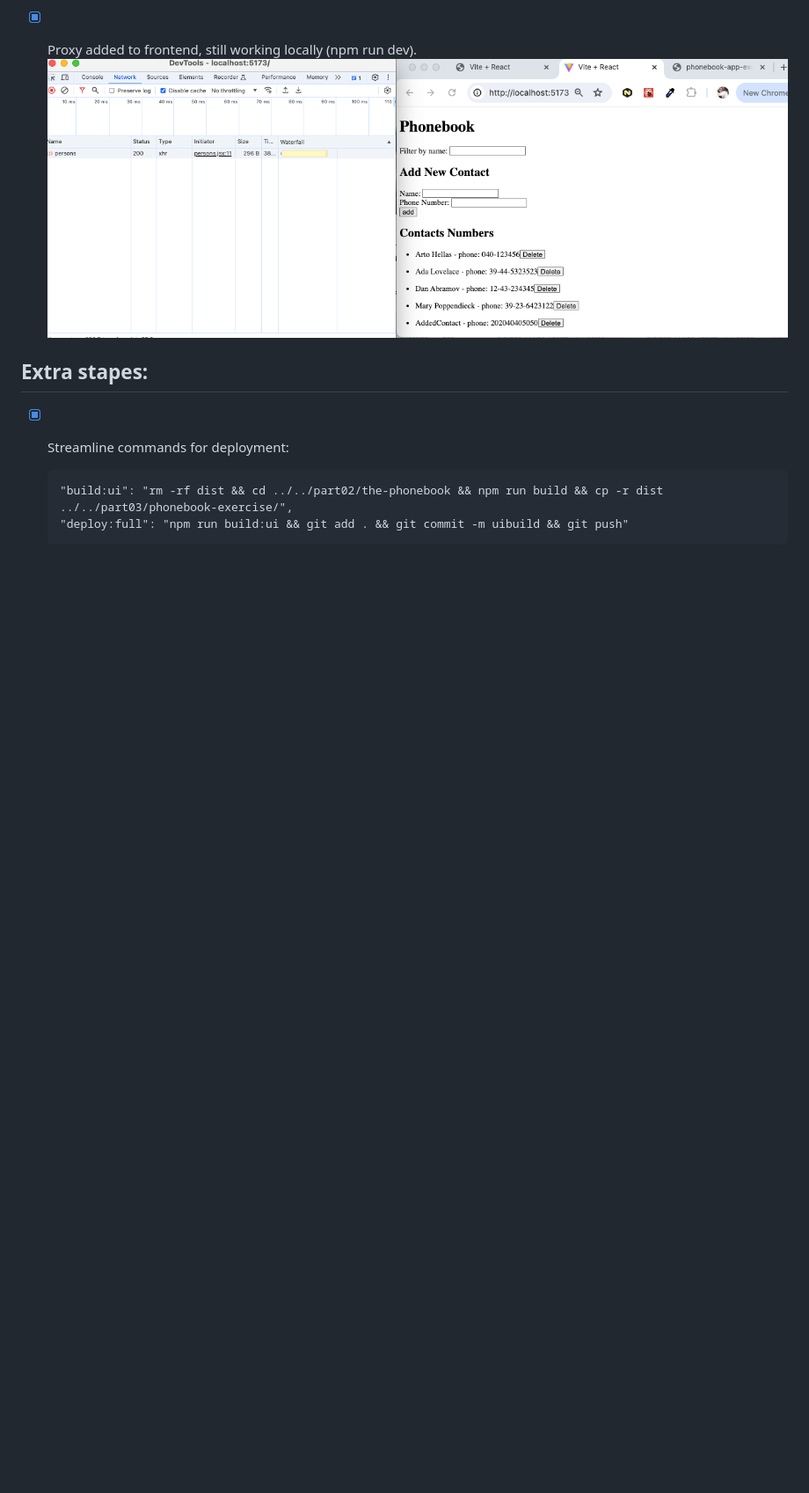
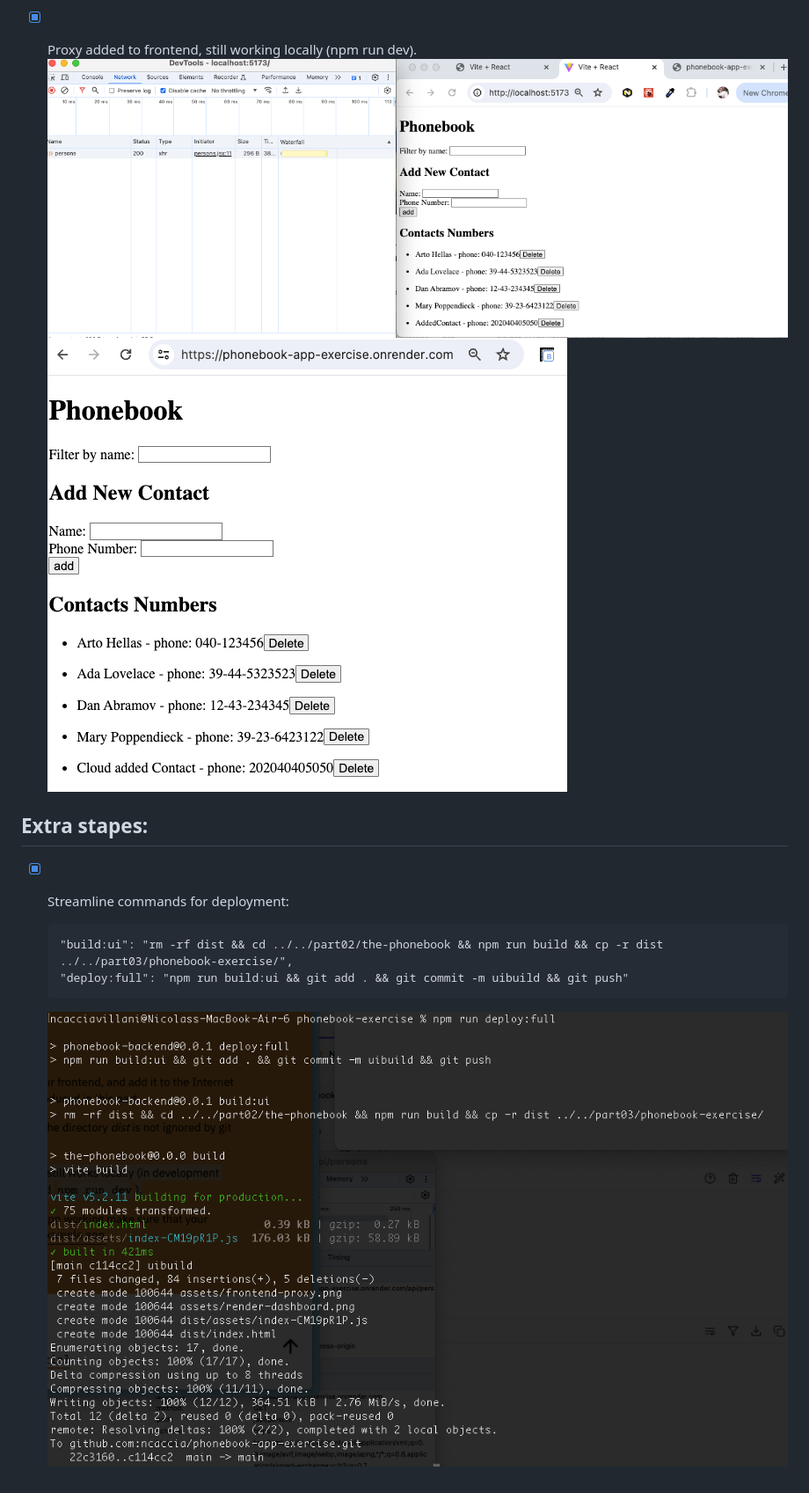
Before and after one commit to ncaccia/phonebook-app-exercise, a Markdown page: README.md, the part around the change printed below. Shown: that part at 88% size. GitHub-like rendering; pictures changed too: assets/single-page-app-onrender.png (added), assets/streamline-command.png (added); blank space fills up the shorter version.

Commit message:
exercise 3.11. completed

````diff
--- a/README.md
+++ b/README.md
@@ -19,6 +20,7 @@ Deployment: render.com
 
 - [x] Proxy added to frontend, still working locally (npm run dev).
       ![alt text](assets/frontend-proxy.png)
+      ![alt text](assets/single-page-app-onrender.png)
 
 ## Extra stapes:
 
@@ -27,3 +29,4 @@ Deployment: render.com
   "build:ui": "rm -rf dist && cd ../../part02/the-phonebook && npm run build && cp -r dist ../../part03/phonebook-exercise/",
   "deploy:full": "npm run build:ui && git add . && git commit -m uibuild && git push"
   ```
+  ![alt text](assets/streamline-command.png)
````
Also changed, not shown: other parts of README.md (+1 -0 lines), assets/dist-updated-deploy.png (added).
